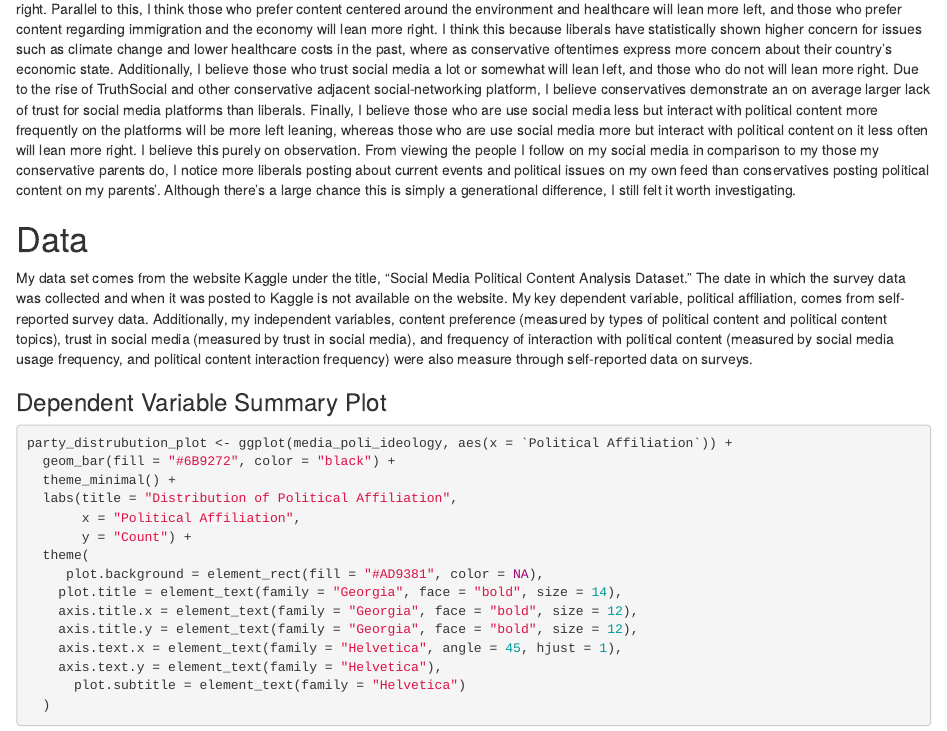
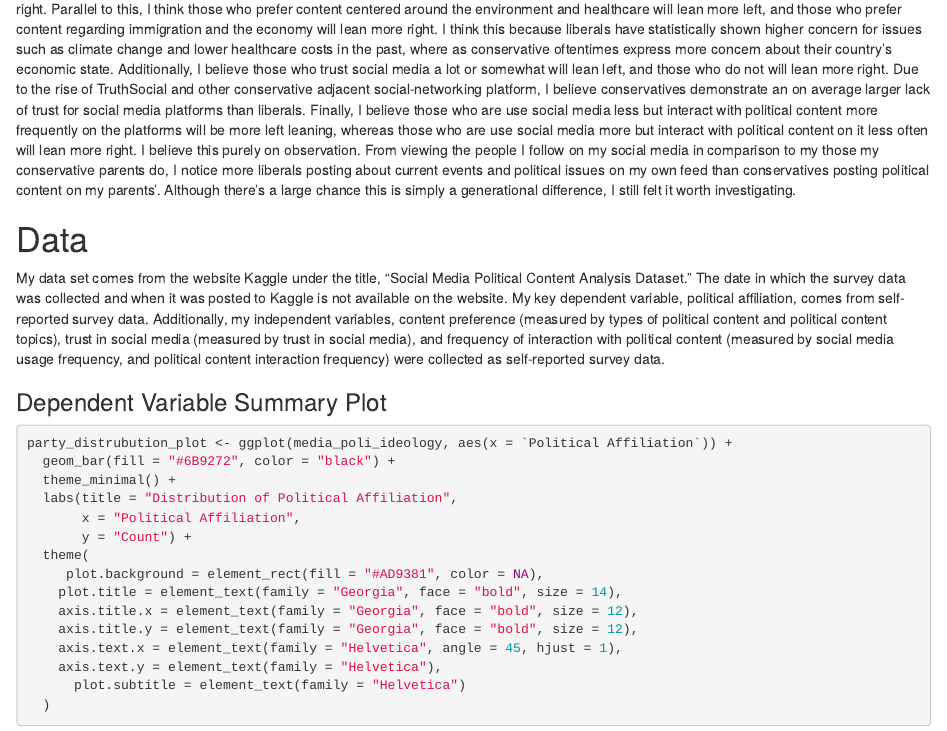
Before and after one commit to allyjonas/ps270-final-project-jonas, an R Markdown document (index.Rmd): the page in a window 1100 px wide, from 1100 px down. Rendered offline with R 4.5, knitr and Pandoc, with nearby package versions; drawn as R Markdown's standard HTML page in place of the format the file asks for; some code elsewhere in the file could not run offline.

Commit message:
okay now ?

```diff
--- a/index.Rmd
+++ b/index.Rmd
@@ -27,7 +27,7 @@ My research analyzes the impact of media consumption and predisposed media belie
 
 # Data
 
-My data set comes from the website Kaggle under the title, “Social Media Political Content Analysis Dataset.” The date in which the survey data was collected and when it was posted to Kaggle is not available on the website. My key dependent variable, political affiliation, comes from self-reported survey data. Additionally, my independent variables, content preference (measured by types of political content and political content topics), trust in social media (measured by trust in social media), and frequency of interaction with political content (measured by social media usage frequency, and political content interaction frequency) were also measure through self-reported data on surveys.
+My data set comes from the website Kaggle under the title, “Social Media Political Content Analysis Dataset.” The date in which the survey data was collected and when it was posted to Kaggle is not available on the website. My key dependent variable, political affiliation, comes from self-reported survey data. Additionally, my independent variables, content preference (measured by types of political content and political content topics), trust in social media (measured by trust in social media), and frequency of interaction with political content (measured by social media usage frequency, and political content interaction frequency) were collected as self-reported survey data.
 
 ### Dependent Variable Summary Plot
 
```
Also changed, not shown: index.html.
